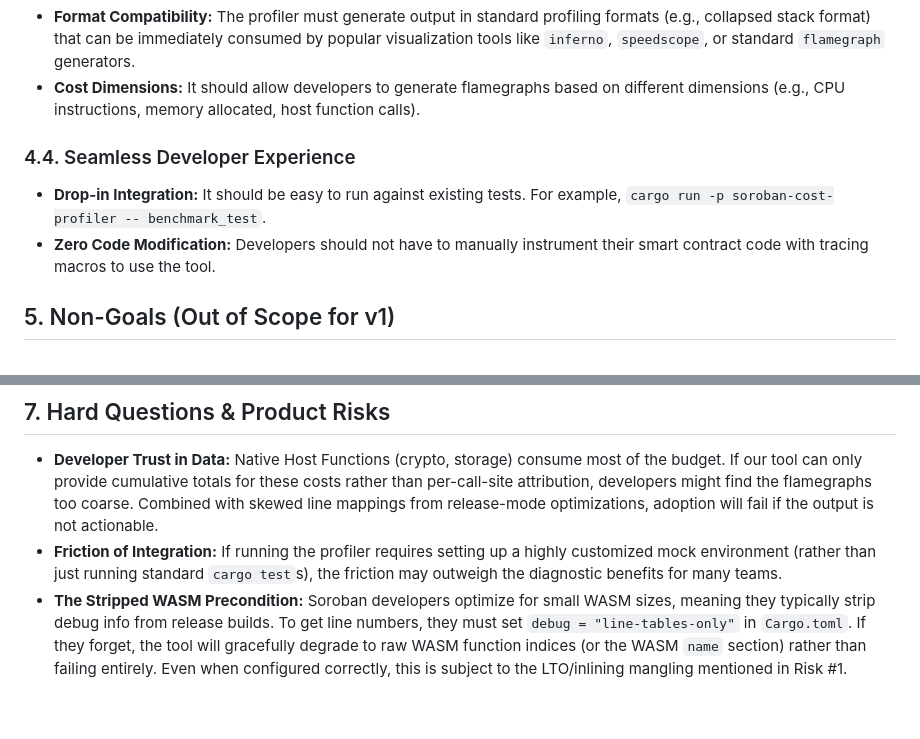
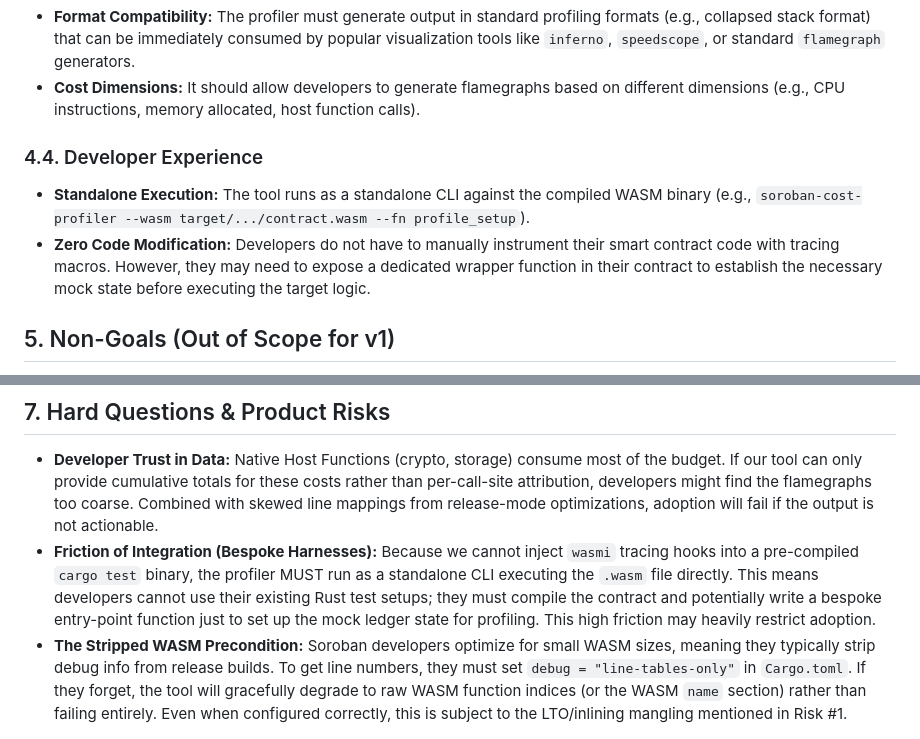
Before and after one commit to Tollcraft/soroban-cost-profiler, a Markdown page: PRD.md, 2 parts joined by grey strips. GitHub-like rendering; blank space fills up the shorter version.

Commit message:
docs: resolve integration contradiction, adopting standalone CLI over drop-in cargo test

```diff
--- a/PRD.md
+++ b/PRD.md
@@ -27,9 +27,9 @@ Currently, developers can use `soroban-budget-assert` to determine *if* their co
 * **Format Compatibility:** The profiler must generate output in standard profiling formats (e.g., collapsed stack format) that can be immediately consumed by popular visualization tools like `inferno`, `speedscope`, or standard `flamegraph` generators.
 * **Cost Dimensions:** It should allow developers to generate flamegraphs based on different dimensions (e.g., CPU instructions, memory allocated, host function calls).
 
-### 4.4. Seamless Developer Experience
-* **Drop-in Integration:** It should be easy to run against existing tests. For example, `cargo run -p soroban-cost-profiler -- benchmark_test`.
-* **Zero Code Modification:** Developers should not have to manually instrument their smart contract code with tracing macros to use the tool.
+### 4.4. Developer Experience
+* **Standalone Execution:** The tool runs as a standalone CLI against the compiled WASM binary (e.g., `soroban-cost-profiler --wasm target/.../contract.wasm --fn profile_setup`).
+* **Zero Code Modification:** Developers do not have to manually instrument their smart contract code with tracing macros. However, they may need to expose a dedicated wrapper function in their contract to establish the necessary mock state before executing the target logic.
 
 ## 5. Non-Goals (Out of Scope for v1)
 * **Live Network Profiling:** The tool will trace execution locally in a simulated environment, not by querying mainnet/testnet transactions.
@@ -42,7 +42,7 @@ Currently, developers can use `soroban-budget-assert` to determine *if* their co
 
 ## 7. Hard Questions & Product Risks
 * **Developer Trust in Data:** Native Host Functions (crypto, storage) consume most of the budget. If our tool can only provide cumulative totals for these costs rather than per-call-site attribution, developers might find the flamegraphs too coarse. Combined with skewed line mappings from release-mode optimizations, adoption will fail if the output is not actionable.
-* **Friction of Integration:** If running the profiler requires setting up a highly customized mock environment (rather than just running standard `cargo test`s), the friction may outweigh the diagnostic benefits for many teams.
+* **Friction of Integration (Bespoke Harnesses):** Because we cannot inject `wasmi` tracing hooks into a pre-compiled `cargo test` binary, the profiler MUST run as a standalone CLI executing the `.wasm` file directly. This means developers cannot use their existing Rust test setups; they must compile the contract and potentially write a bespoke entry-point function just to set up the mock ledger state for profiling. This high friction may heavily restrict adoption.
 * **The Stripped WASM Precondition:** Soroban developers optimize for small WASM sizes, meaning they typically strip debug info from release builds. To get line numbers, they must set `debug = "line-tables-only"` in `Cargo.toml`. If they forget, the tool will gracefully degrade to raw WASM function indices (or the WASM `name` section) rather than failing entirely. Even when configured correctly, this is subject to the LTO/inlining mangling mentioned in Risk #1.
 
 ## 8. Edge Cases to Support (Product Scope)
```
Also changed, not shown: docs/issues/phase_5_issues.md (+1 -1 lines).
